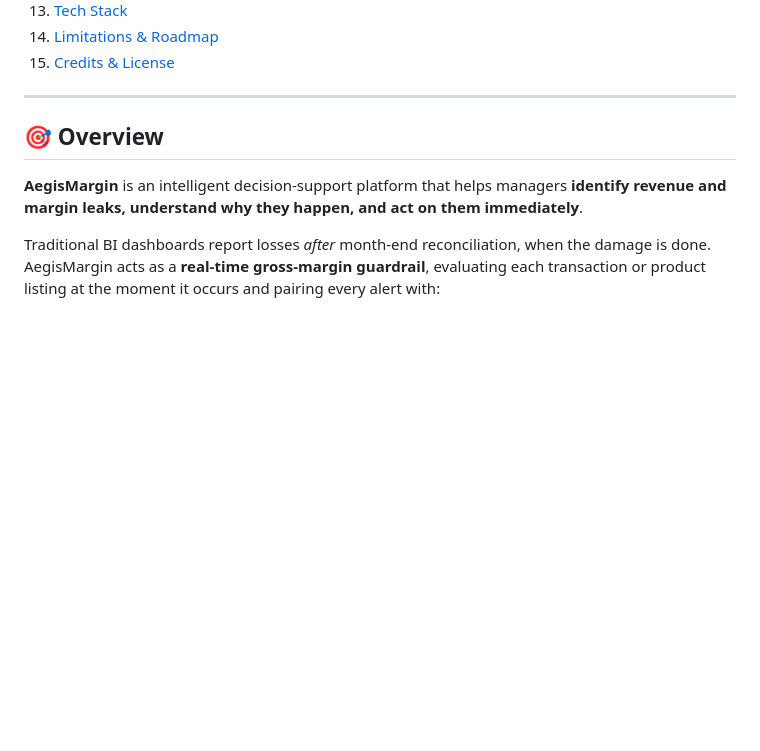
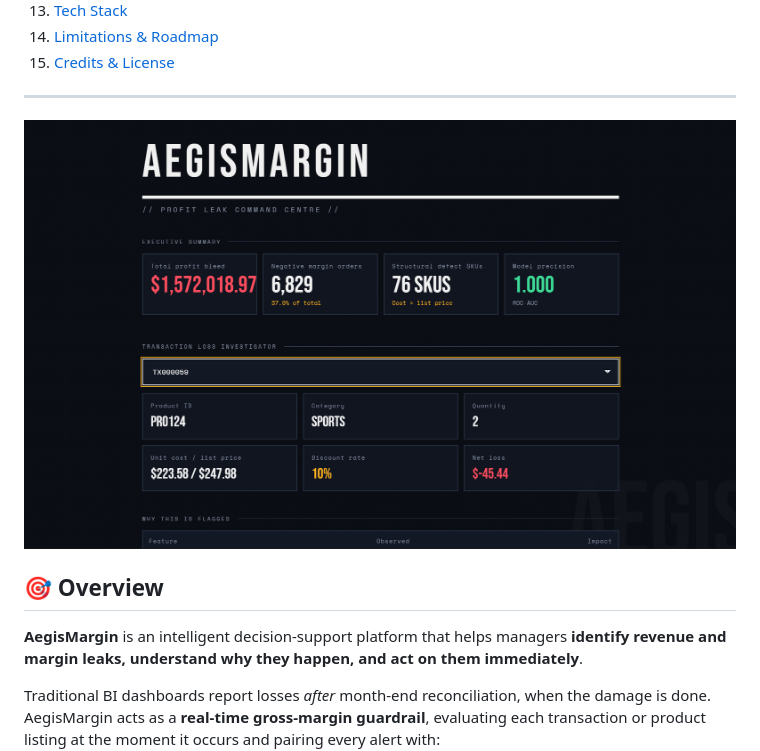
Before and after one commit to Ananthucyber/AegisMargin, a Markdown page: README.md, the part around the change. Drawn GitHub-style; pictures changed too: productss.png (added); blank space fills up the shorter version.

Commit message:
added image to the readme

```diff
--- a/README.md
+++ b/README.md
@@ -44,6 +44,8 @@ AegisMargin is an intelligent decision-support platform designed to help manager
 15. [Credits & License](#-credits--license)
 
 ---
+
+![Products](productss.png)
 
 ## 🎯 Overview
 
```
